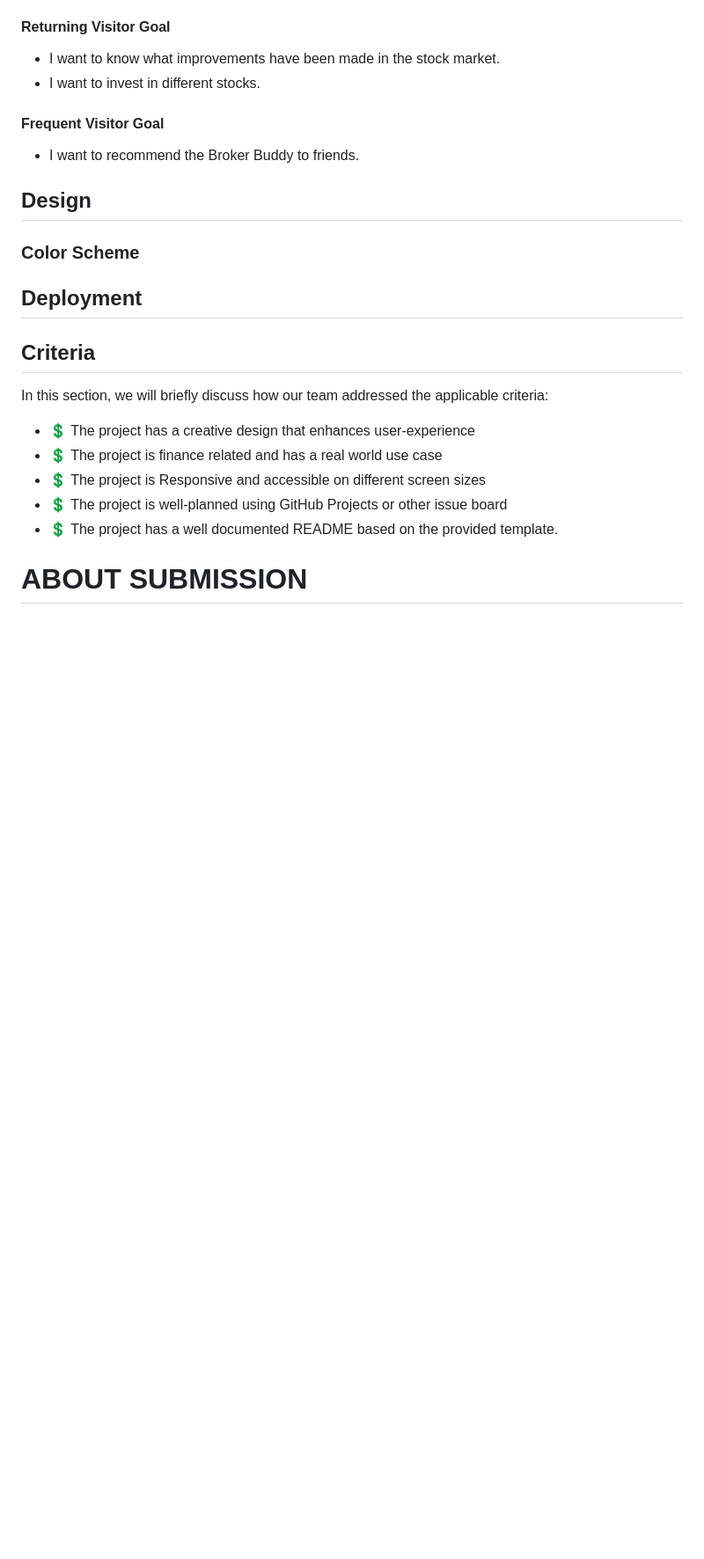
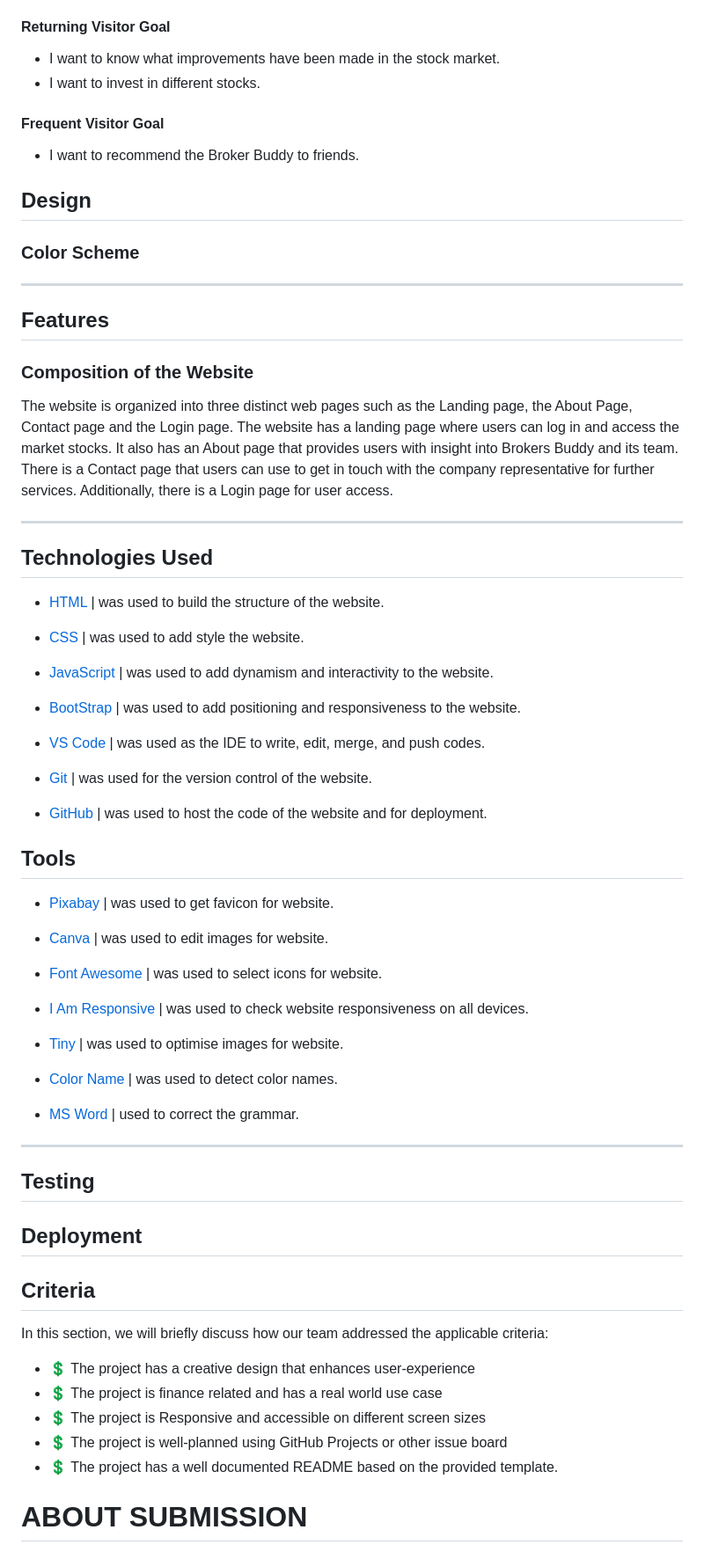
Before and after one commit to e-kai00/finFlare, a Markdown page: README.md, the part around the change. Shown: that part at 88% size. Drawn GitHub-style; blank space fills up the shorter version.

Commit message:
Features added to readme

```diff
--- a/README.md
+++ b/README.md
@@ -133,6 +133,61 @@
 ### Color Scheme
 
 
+
+
+***
+
+
+## Features
+
+### Composition of the Website
+
+  The website is organized into three distinct web pages such as the Landing page, the About Page, Contact page and the Login page. The website has a landing page where users can log in and access the market stocks. It also has an About page that provides users with insight into Brokers Buddy and its team. There is a Contact page that users can use to get in touch with the company representative for further services. Additionally, there is a Login page for user access.
+
+
+***
+
+
+
+## Technologies Used
+
+- [HTML](https://developer.mozilla.org/en-US/docs/Web/HTML) | was used to build the structure of the website.
+
+- [CSS](https://developer.mozilla.org/en-US/docs/Web/css) | was used to add style the website.
+
+- [JavaScript](https://pythontutor.com/javascript.html#mode=edit) | was used to add dynamism and interactivity to the website.
+
+- [BootStrap](https://getbootstrap.com/) | was used to add positioning and responsiveness to the website.
+
+- [VS Code](https://code.visualstudio.com/) | was used as the IDE to write, edit, merge, and push codes.
+
+- [Git](https://git-scm.com/) | was used for the version control of the website.
+
+- [GitHub](https://github.com/) | was used to host the code of the website and for deployment.
+
+
+## Tools
+
+  - [Pixabay](https://pixabay.com/) | was used to get favicon for website.
+
+  - [Canva](https://www.canva.com/) | was used to edit images for website.
+
+  - [Font Awesome](https://fontawesome.com/) | was used to select icons for website.
+
+  - [I Am Responsive](https://ui.dev/amiresponsive) | was used to check website responsiveness on all devices.
+
+  - [Tiny](https://tinypng.com/) | was used to optimise images for website.
+
+  - [Color Name](https://www.color-name.com/) | was used to detect color names.
+
+  - [MS Word](https://en.wikipedia.org/wiki/Microsoft_Word) | used to correct the grammar.
+
+***
+
+
+## Testing
+
+
 ## Deployment
 
 
```
